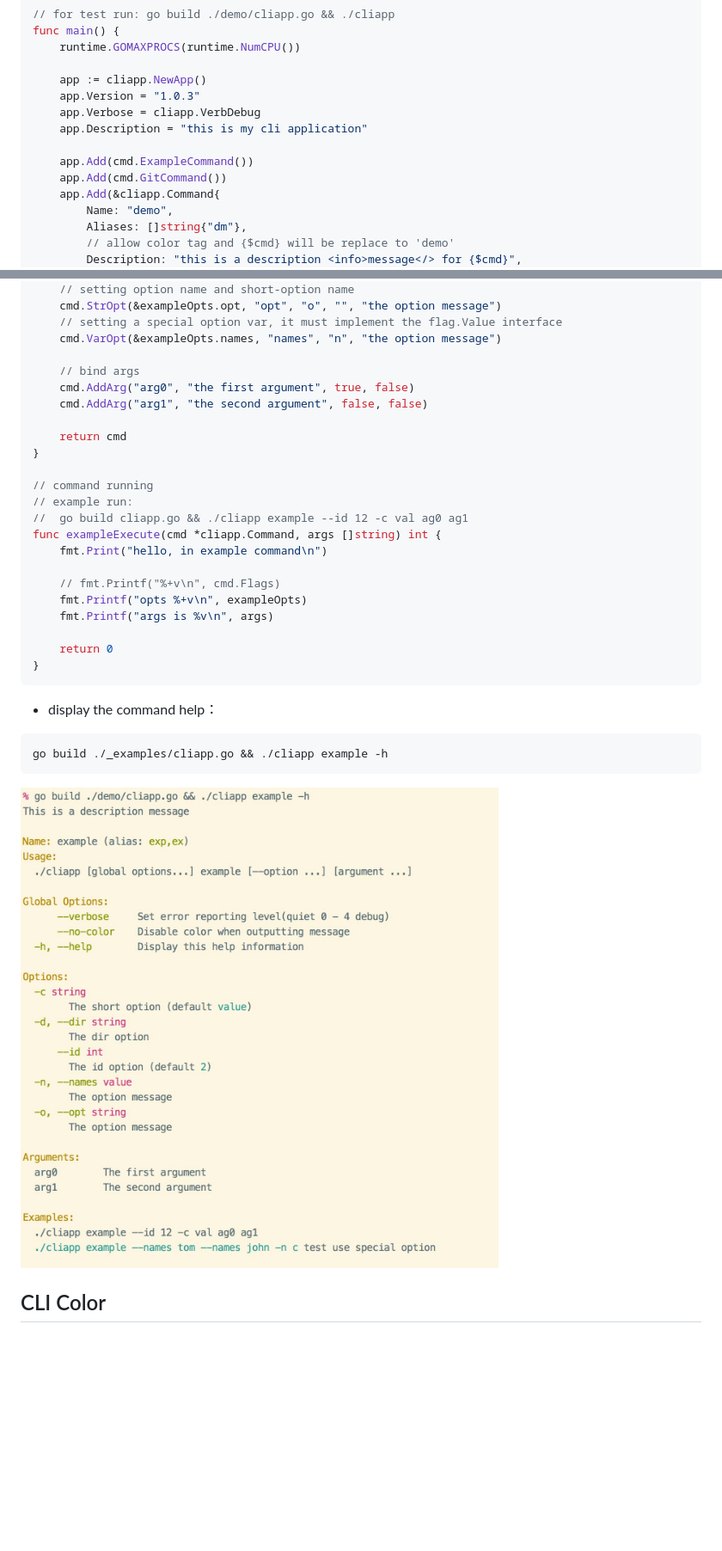
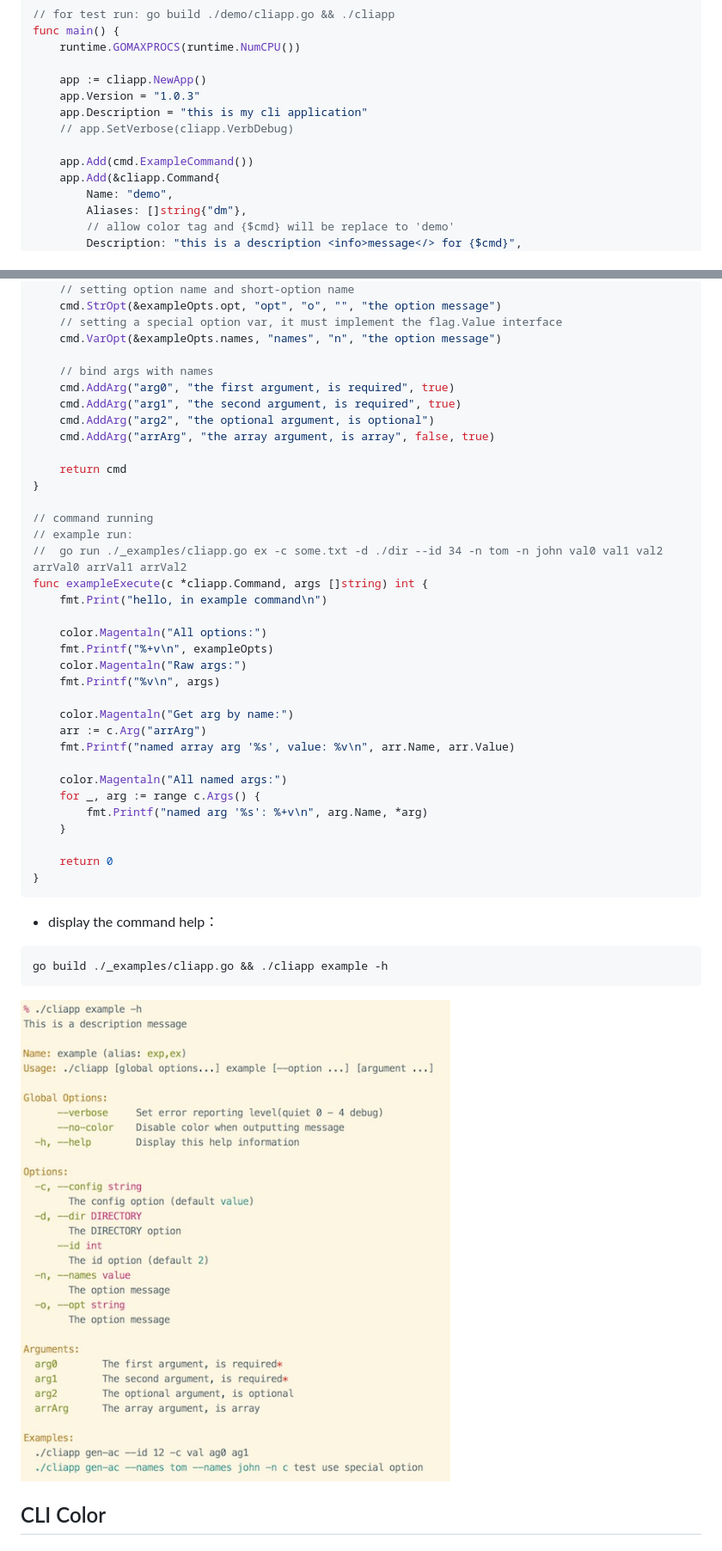
Before and after one commit to gookit/gcli, a Markdown page: README.md, 2 parts joined by grey strips. Shown: that part at 86% size. Rendered like a GitHub page; pictures changed too: _examples/images/cmd-help.jpg; blank space fills up the shorter version.

Commit message:
complete arg collect logic. update readme

```diff
--- a/README.md
+++ b/README.md
@@ -67,11 +67,10 @@ func main() {
 
     app := cliapp.NewApp()
     app.Version = "1.0.3"
-    app.Verbose = cliapp.VerbDebug
     app.Description = "this is my cli application"
+    // app.SetVerbose(cliapp.VerbDebug)
 
     app.Add(cmd.ExampleCommand())
-    app.Add(cmd.GitCommand())
     app.Add(&cliapp.Command{
         Name: "demo",
         Aliases: []string{"dm"},
@@ -219,22 +236,34 @@ func ExampleCommand() *cliapp.Command {
 	// setting a special option var, it must implement the flag.Value interface
 	cmd.VarOpt(&exampleOpts.names, "names", "n", "the option message")
 
-	// bind args
-	cmd.AddArg("arg0", "the first argument", true, false)
-	cmd.AddArg("arg1", "the second argument", false, false)
+	// bind args with names
+	cmd.AddArg("arg0", "the first argument, is required", true)
+	cmd.AddArg("arg1", "the second argument, is required", true)
+	cmd.AddArg("arg2", "the optional argument, is optional")
+	cmd.AddArg("arrArg", "the array argument, is array", false, true)
 
 	return cmd
 }
 
 // command running
 // example run:
-// 	go build cliapp.go && ./cliapp example --id 12 -c val ag0 ag1
-func exampleExecute(cmd *cliapp.Command, args []string) int {
+// 	go run ./_examples/cliapp.go ex -c some.txt -d ./dir --id 34 -n tom -n john val0 val1 val2 arrVal0 arrVal1 arrVal2
+func exampleExecute(c *cliapp.Command, args []string) int {
 	fmt.Print("hello, in example command\n")
 
-	// fmt.Printf("%+v\n", cmd.Flags)
-	fmt.Printf("opts %+v\n", exampleOpts)
-	fmt.Printf("args is %v\n", args)
+	color.Magentaln("All options:")
+	fmt.Printf("%+v\n", exampleOpts)
+	color.Magentaln("Raw args:")
+	fmt.Printf("%v\n", args)
+
+	color.Magentaln("Get arg by name:")
+	arr := c.Arg("arrArg")
+	fmt.Printf("named array arg '%s', value: %v\n", arr.Name, arr.Value)
+
+	color.Magentaln("All named args:")
+	for _, arg := range c.Args() {
+		fmt.Printf("named arg '%s': %+v\n", arg.Name, *arg)
+	}
 
 	return 0
 }
```
Also changed, not shown: other parts of README.md (+43 -25 lines), _examples/images/auto-complete-tips.jpg (added), _examples/images/err-cmd-tips.jpg (added), _examples/images/run_example_cmd.jpg (added), 14 other files.
